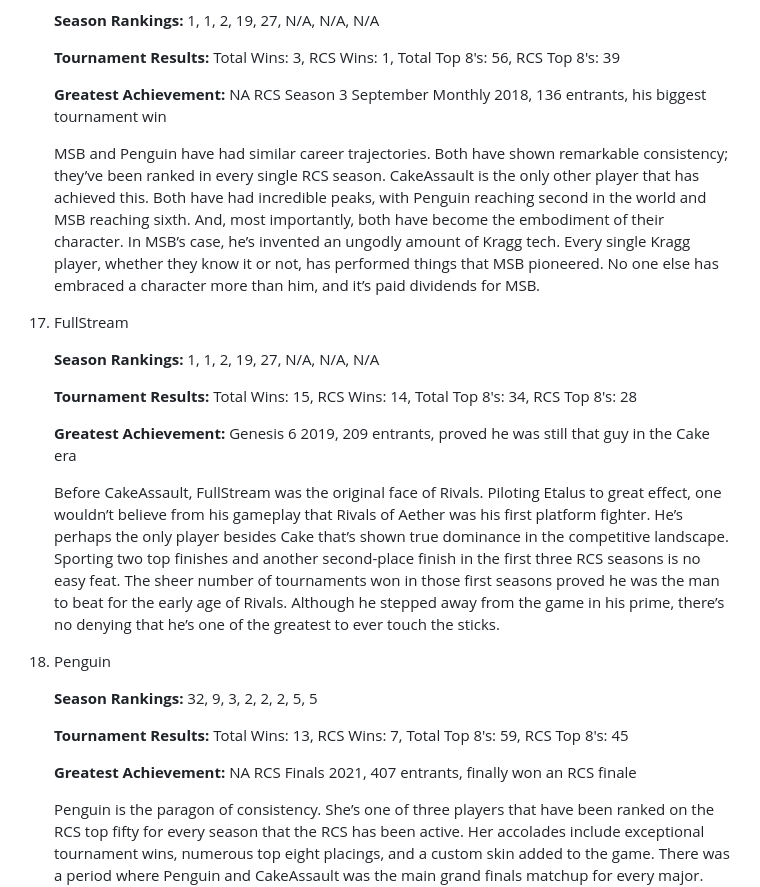
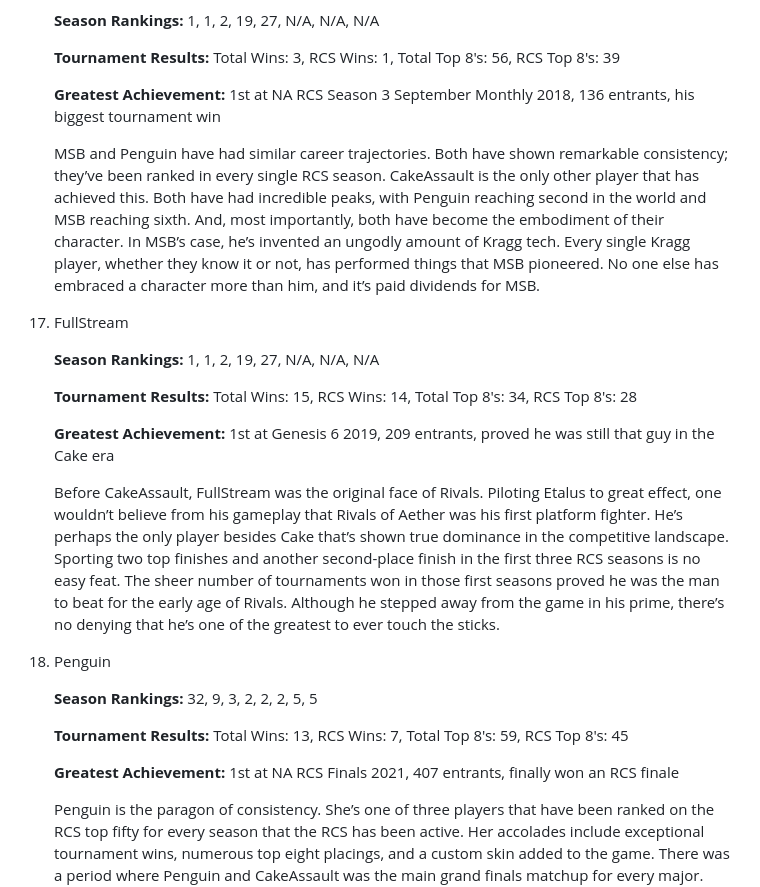
Before and after one commit to vlmontegrande/rivals-blog, a Markdown page: content/index.md, the part around the change printed below. Drawn GitHub-style.

```diff
--- a/content/index.md
+++ b/content/index.md
@@ -136,7 +144,7 @@ With the conclusion of the Rivals Championship Series (RCS) with its eighth seas
     Total Wins: 3, RCS Wins: 1, Total Top 8's: 56, RCS Top 8's: 39
 
     **Greatest Achievement:**
-    NA RCS Season 3 September Monthly 2018, 136 entrants, his biggest tournament win
+    1st at NA RCS Season 3 September Monthly 2018, 136 entrants, his biggest tournament win
 
     MSB and Penguin have had similar career trajectories. Both have shown remarkable consistency; they’ve been ranked in every single RCS season. CakeAssault is the only other player that has achieved this. Both have had incredible peaks, with Penguin reaching second in the world and MSB reaching sixth. And, most importantly, both have become the embodiment of their character. In MSB’s case, he’s invented an ungodly amount of Kragg tech. Every single Kragg player, whether they know it or not, has performed things that MSB pioneered. No one else has embraced a character more than him, and it’s paid dividends for MSB.
 
@@ -149,7 +157,7 @@ With the conclusion of the Rivals Championship Series (RCS) with its eighth seas
     Total Wins: 15, RCS Wins: 14, Total Top 8's: 34, RCS Top 8's: 28
 
     **Greatest Achievement:**
-    Genesis 6 2019, 209 entrants, proved he was still that guy in the Cake era
+    1st at Genesis 6 2019, 209 entrants, proved he was still that guy in the Cake era
 
     Before CakeAssault, FullStream was the original face of Rivals. Piloting Etalus to great effect, one wouldn’t believe from his gameplay that Rivals of Aether was his first platform fighter. He’s perhaps the only player besides Cake that’s shown true dominance in the competitive landscape. Sporting two top finishes and another second-place finish in the first three RCS seasons is no easy feat. The sheer number of tournaments won in those first seasons proved he was the man to beat for the early age of Rivals. Although he stepped away from the game in his prime, there’s no denying that he’s one of the greatest to ever touch the sticks.
 
@@ -162,7 +170,7 @@ With the conclusion of the Rivals Championship Series (RCS) with its eighth seas
     Total Wins: 13, RCS Wins: 7, Total Top 8's: 59, RCS Top 8's: 45
 
     **Greatest Achievement:**
-    NA RCS Finals 2021, 407 entrants, finally won an RCS finale
+    1st at NA RCS Finals 2021, 407 entrants, finally won an RCS finale
 
     Penguin is the paragon of consistency. She’s one of three players that have been ranked on the RCS top fifty for every season that the RCS has been active. Her accolades include exceptional tournament wins, numerous top eight placings, and a custom skin added to the game. There was a period where Penguin and CakeAssault was the main grand finals matchup for every major. From an outside perspective, that may sound boring. However, those sets produced some of the greatest moments in Rivals competitive history. For a specific example, watch Penguin and CakeAssault at Smash ‘N Splash 5, one of the most electrifying sets of Rivals ever played.
 
```
Also changed, not shown: other parts of content/index.md (+10 -2 lines).
